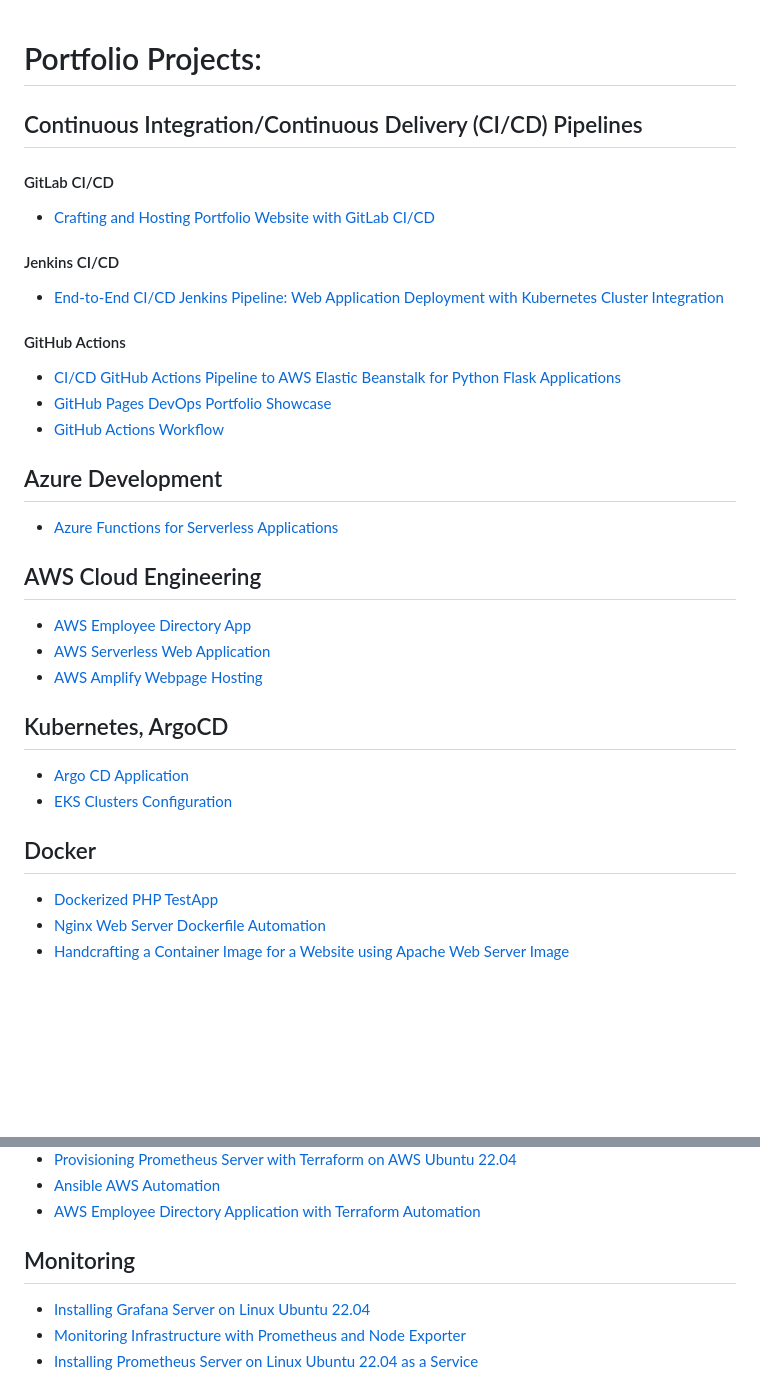
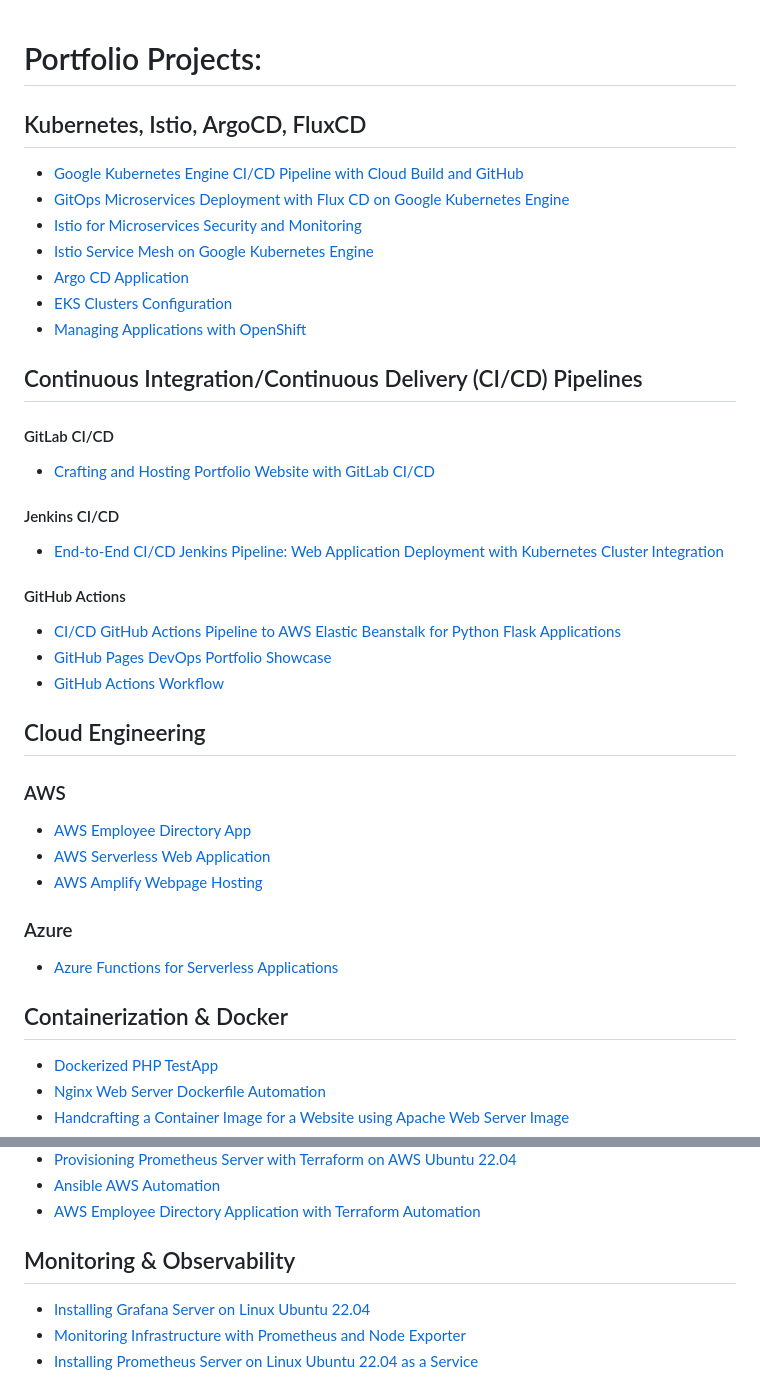
Before and after one commit to DimitryZH/Portfolio-Projects, a Markdown page: README.md, 2 parts joined by grey strips. GitHub-like rendering; blank space fills up the shorter version.

```diff
--- a/README.md
+++ b/README.md
@@ -1,9 +1,19 @@
 # Portfolio Projects:
+
+## Kubernetes, Istio, ArgoCD, FluxCD
+- [Google Kubernetes Engine CI/CD Pipeline with Cloud Build and GitHub](https://github.com/DimitryZH/cloudbuild-gke)
+- [GitOps Microservices Deployment with Flux CD on Google Kubernetes Engine](https://github.com/DimitryZH/flux-fleet)
+- [Istio for Microservices Security and Monitoring](https://github.com/DimitryZH/microservices-demo)
+- [Istio Service Mesh on Google Kubernetes Engine](https://github.com/DimitryZH/istiolf)
+- [Argo CD Application](https://github.com/DimitryZH/argo-cd-app)
+- [EKS Clusters Configuration](https://github.com/DimitryZH/eks-clusters)
+- [Managing Applications with OpenShift](https://github.com/DimitryZH/manage-app-with-openshift)
 
 ## Continuous Integration/Continuous Delivery (CI/CD) Pipelines
 
 #### GitLab CI/CD
 - [Crafting and Hosting Portfolio Website with GitLab CI/CD](https://github.com/DimitryZH/Portfolio-website-)
+
 #### Jenkins CI/CD
 - [End-to-End CI/CD Jenkins Pipeline: Web Application Deployment with Kubernetes Cluster Integration](https://github.com/DimitryZH/Jenkins-ci-cd-pipeline)
 
@@ -12,19 +22,18 @@
 - [GitHub Pages DevOps Portfolio Showcase](https://github.com/DimitryZH/website)
 - [GitHub Actions Workflow](https://github.com/DimitryZH/github-actions-basics)
 
-## Azure Development
- - [Azure Functions for Serverless Applications](https://github.com/DimitryZH/azure-function)
+## Cloud Engineering
 
-## AWS Cloud Engineering
+### AWS
+
 - [AWS Employee Directory App](https://github.com/DimitryZH/aws-emp-app)
 - [AWS Serverless Web Application](https://github.com/DimitryZH/Serverless-Web-Application)
 - [AWS Amplify Webpage Hosting](https://github.com/DimitryZH/AWS_simple_webpage_hosting)
 
-## Kubernetes, ArgoCD
-- [Argo CD Application](https://github.com/DimitryZH/argo-cd-app)
-- [EKS Clusters Configuration](https://github.com/DimitryZH/eks-clusters)
+### Azure
+ - [Azure Functions for Serverless Applications](https://github.com/DimitryZH/azure-function)
 
-## Docker
+## Containerization & Docker
 - [Dockerized PHP TestApp](https://github.com/DimitryZH/docker-testapp)
 - [Nginx Web Server Dockerfile Automation](https://github.com/DimitryZH/nginx-webserver-dockerfile-automation)
 - [Handcrafting a Container Image for a Website using Apache Web Server Image](https://github.com/DimitryZH/handcrafting-container-image)
@@ -38,7 +47,7 @@
 - [Ansible AWS Automation](https://github.com/DimitryZH/ansible-aws-automation)
 - [AWS Employee Directory Application with Terraform Automation](https://github.com/DimitryZH/aws-emp-app-tf)
 
-## Monitoring
+## Monitoring & Observability
 - [Installing Grafana Server on Linux Ubuntu 22.04](https://github.com/DimitryZH/installing-grafana-server)
 - [Monitoring Infrastructure with Prometheus and Node Exporter](https://github.com/DimitryZH/prometheus-monitoring)
 - [Installing Prometheus Server on Linux Ubuntu 22.04 as a Service](https://github.com/DimitryZH/installing-prometheus-server)
```
